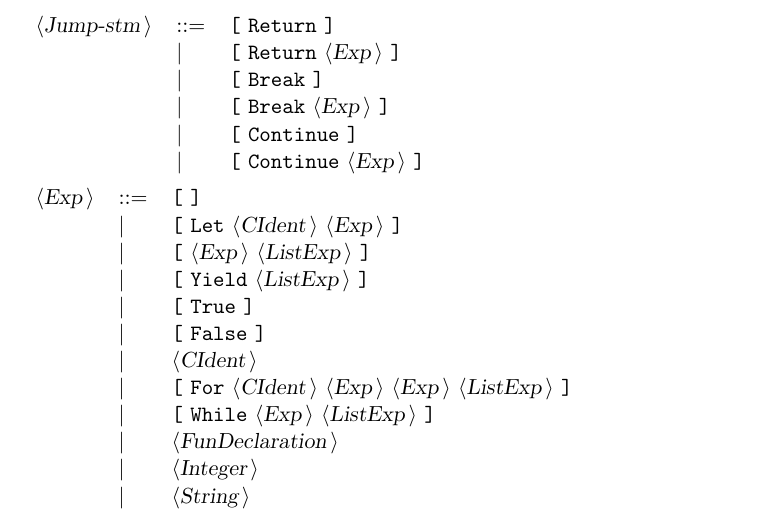
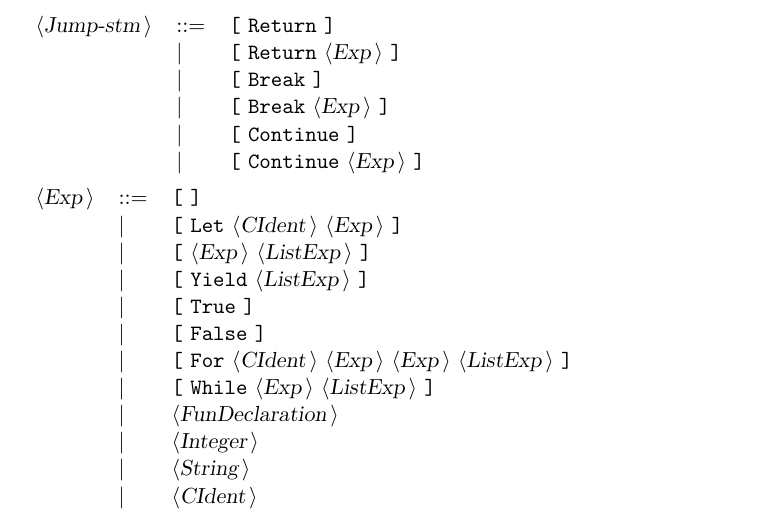
Before and after one commit to pawloKoder/brick, a LaTeX document (Docbrick.tex): part of page 2 of 3, cut so that both start at the same text. Compiled offline with pdfLaTeX.

Commit message:
Fix grammar.

```diff
--- a/Docbrick.tex
+++ b/Docbrick.tex
@@ -98,12 +98,12 @@ All other symbols are terminals.\\
  & {\delimit}  &{\terminal{[}} {\terminal{Yield}} {\nonterminal{ListExp}} {\terminal{]}}  \\
  & {\delimit}  &{\terminal{[}} {\terminal{True}} {\terminal{]}}  \\
  & {\delimit}  &{\terminal{[}} {\terminal{False}} {\terminal{]}}  \\
- & {\delimit}  &{\nonterminal{CIdent}}  \\
  & {\delimit}  &{\terminal{[}} {\terminal{For}} {\nonterminal{CIdent}} {\nonterminal{Exp}} {\nonterminal{Exp}} {\nonterminal{ListExp}} {\terminal{]}}  \\
  & {\delimit}  &{\terminal{[}} {\terminal{While}} {\nonterminal{Exp}} {\nonterminal{ListExp}} {\terminal{]}}  \\
  & {\delimit}  &{\nonterminal{FunDeclaration}}  \\
  & {\delimit}  &{\nonterminal{Integer}}  \\
  & {\delimit}  &{\nonterminal{String}}  \\
+ & {\delimit}  &{\nonterminal{CIdent}}  \\
 \end{tabular}\\
 
 \begin{tabular}{lll}
```
Also changed, not shown: 5 other files.
